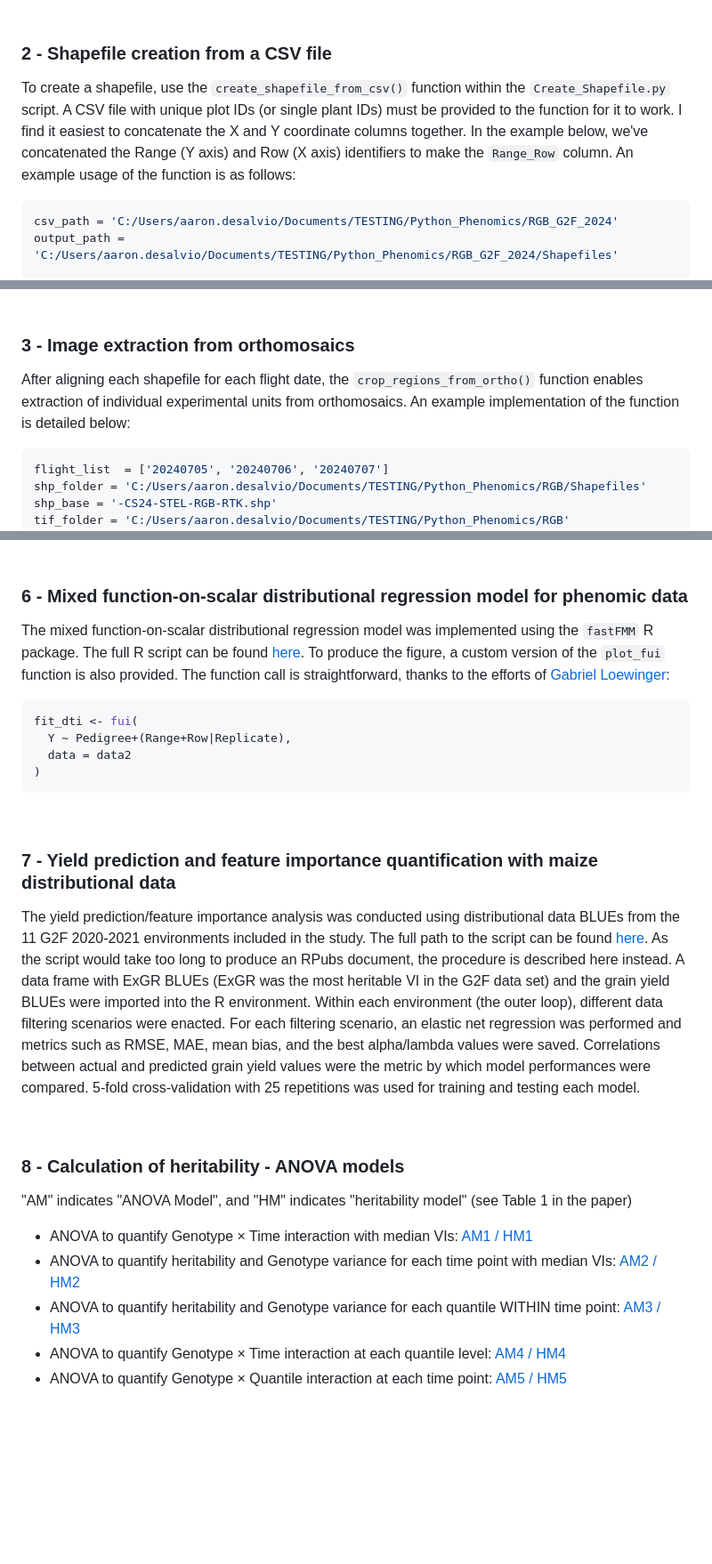
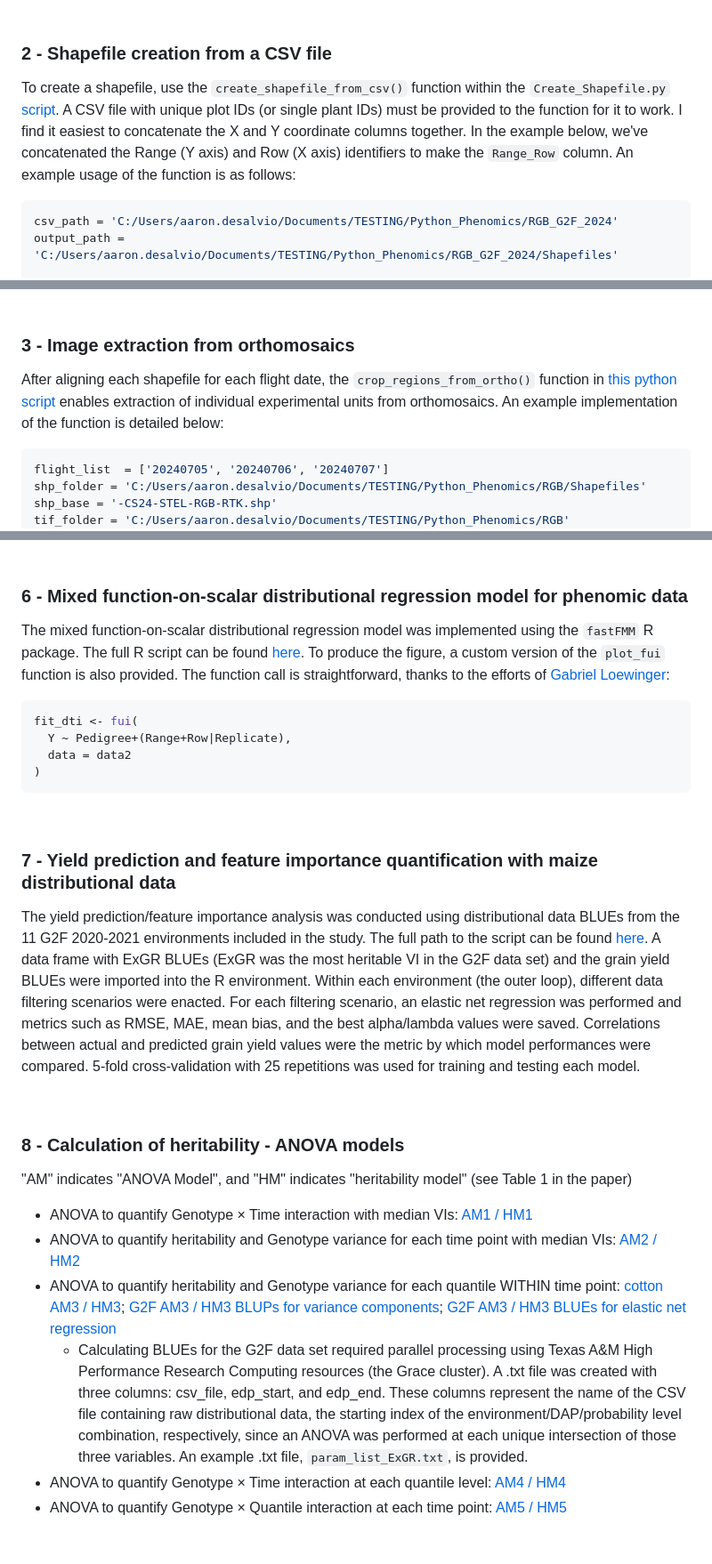
Before and after one commit to ajdesalvio/phenomic-distributional, a Markdown page: README.md, 3 parts joined by grey strips. Shown: that part at 89% size. Rendered like a GitHub page; blank space fills up the shorter version.

````diff
--- a/README.md
+++ b/README.md
@@ -51,7 +51,7 @@ Once the installation is complete, activate the environment. If you want to use
 <div id="p2" />
 
 ### 2 - Shapefile creation from a CSV file
-To create a shapefile, use the `create_shapefile_from_csv()` function within the `Create_Shapefile.py` script. A CSV file with unique plot IDs (or single plant IDs) must be provided to the function for it to work. I find it easiest to concatenate the X and Y coordinate columns together. In the example below, we've concatenated the Range (Y axis) and Row (X axis) identifiers to make the `Range_Row` column. An example usage of the function is as follows:
+To create a shapefile, use the `create_shapefile_from_csv()` function within the `Create_Shapefile.py` [script](Python_files/Create_Shapefile.py). A CSV file with unique plot IDs (or single plant IDs) must be provided to the function for it to work. I find it easiest to concatenate the X and Y coordinate columns together. In the example below, we've concatenated the Range (Y axis) and Row (X axis) identifiers to make the `Range_Row` column. An example usage of the function is as follows:
 
 ```python
 csv_path = 'C:/Users/aaron.desalvio/Documents/TESTING/Python_Phenomics/RGB_G2F_2024'
@@ -104,7 +105,7 @@ To obtain the exact coordinates, load an orthomosaic in QGIS and right click. A
 <div id="p3" />
 
 ### 3 - Image extraction from orthomosaics
-After aligning each shapefile for each flight date, the `crop_regions_from_ortho()` function enables extraction of individual experimental units from orthomosaics. An example implementation of the function is detailed below:
+After aligning each shapefile for each flight date, the `crop_regions_from_ortho()` function in [this python script](Python_files/Crop_Regions_From_Ortho.py) enables extraction of individual experimental units from orthomosaics. An example implementation of the function is detailed below:
 
 ```python
 flight_list  = ['20240705', '20240706', '20240707']
@@ -347,7 +348,7 @@ fit_dti <- fui(
 <div id="p7" />
 
 ### 7 - Yield prediction and feature importance quantification with maize distributional data
-The yield prediction/feature importance analysis was conducted using distributional data BLUEs from the 11 G2F 2020-2021 environments included in the study. The full path to the script can be found [here](R_files/Elastic_Net.R). As the script would take too long to produce an RPubs document, the procedure is described here instead. A data frame with ExGR BLUEs (ExGR was the most heritable VI in the G2F data set) and the grain yield BLUEs were imported into the R environment. Within each environment (the outer loop), different data filtering scenarios were enacted. For each filtering scenario, an elastic net regression was performed and metrics such as RMSE, MAE, mean bias, and the best alpha/lambda values were saved. Correlations between actual and predicted grain yield values were the metric by which model performances were compared. 5-fold cross-validation with 25 repetitions was used for training and testing each model.
+The yield prediction/feature importance analysis was conducted using distributional data BLUEs from the 11 G2F 2020-2021 environments included in the study. The full path to the script can be found [here](R_files/Elastic_Net.R). A data frame with ExGR BLUEs (ExGR was the most heritable VI in the G2F data set) and the grain yield BLUEs were imported into the R environment. Within each environment (the outer loop), different data filtering scenarios were enacted. For each filtering scenario, an elastic net regression was performed and metrics such as RMSE, MAE, mean bias, and the best alpha/lambda values were saved. Correlations between actual and predicted grain yield values were the metric by which model performances were compared. 5-fold cross-validation with 25 repetitions was used for training and testing each model.
 
 <br />
 
@@ -357,7 +358,8 @@ The yield prediction/feature importance analysis was conducted using distributio
 "AM" indicates "ANOVA Model", and "HM" indicates "heritability model" (see Table 1 in the paper)
 - ANOVA to quantify Genotype × Time interaction with median VIs: [AM1 / HM1](https://rpubs.com/ajdesalvio/cotton_maize_anova1)
 - ANOVA to quantify heritability and Genotype variance for each time point with median VIs: [AM2 / HM2](https://rpubs.com/ajdesalvio/cotton_maize_anova2)
-- ANOVA to quantify heritability and Genotype variance for each quantile WITHIN time point: [AM3 / HM3](https://rpubs.com/ajdesalvio/cotton_maize_anova3)
+- ANOVA to quantify heritability and Genotype variance for each quantile WITHIN time point: [cotton AM3 / HM3](https://rpubs.com/ajdesalvio/cotton_maize_anova3); [G2F AM3 / HM3 BLUPs for variance components](R_files/ANOVA_per_Quantile_Within_DAP_BLUPs.R); [G2F AM3 / HM3 BLUEs for elastic net regression](R_files/ANOVA_per_Quantile_Within_DAP_BLUEs_HPRC_Parallel.R)
+     - Calculating BLUEs for the G2F data set required parallel processing using Texas A&M High Performance Research Computing resources (the Grace cluster). A .txt file was created with three columns: csv_file, edp_start, and edp_end. These columns represent the name of the CSV file containing raw distributional data, the starting index of the environment/DAP/probability level combination, respectively, since an ANOVA was performed at each unique intersection of those three variables. An example .txt file, `param_list_ExGR.txt`, is provided.
 - ANOVA to quantify Genotype × Time interaction at each quantile level: [AM4 / HM4](https://rpubs.com/ajdesalvio/cotton_maize_anova4)
 - ANOVA to quantify Genotype × Quantile interaction at each time point: [AM5 / HM5](https://rpubs.com/ajdesalvio/cotton_maize_anova5)
 
````
Also changed, not shown: other parts of README.md (+7 -6 lines).
